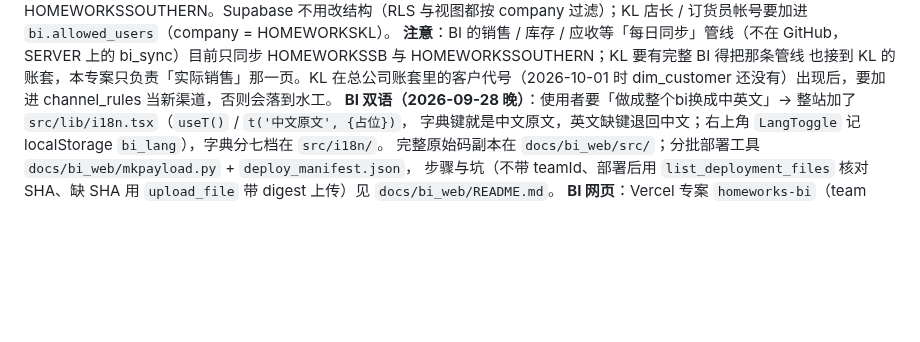
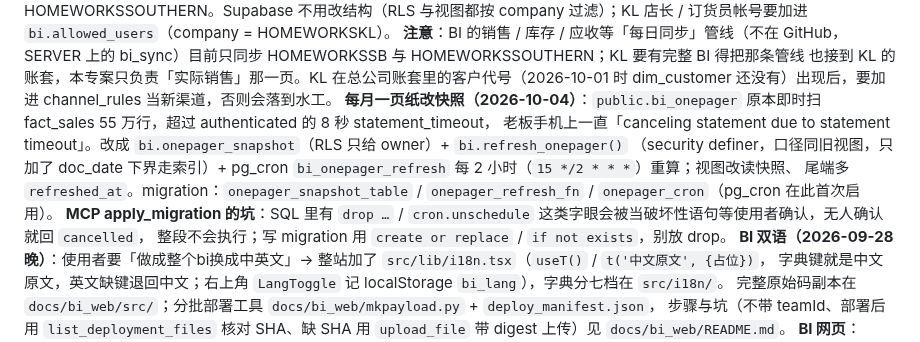
Before and after one commit to leslieteeyang-a11y/leslie-tee-yang, a Markdown page: CLAUDE.md, the part around the change. Drawn GitHub-style; blank space fills up the shorter version.

Commit message:
记录：每月一页纸改为 pg_cron 快照（修 statement timeout）与 apply_migration 的 drop 字眼坑
Co-Authored-By: Claude Fable 5.1 <noreply@anthropic.com>
Claude-Session: https://claude.ai/code/session_0145XtRmd58v7MxLGbc5i3uY

```diff
--- a/CLAUDE.md
+++ b/CLAUDE.md
@@ -112,6 +112,12 @@ API 是 AutoCount 2.0 选购模组，使用者要先看授权画面 + 建测试
 固定只取 HOMEWORKSSOUTHERN。Supabase 不用改结构（RLS 与视图都按 company 过滤）；KL 店长 / 订货员帐号要加进 `bi.allowed_users`（company = HOMEWORKSKL）。
 **注意**：BI 的销售 / 库存 / 应收等「每日同步」管线（不在 GitHub，SERVER 上的 bi_sync）目前只同步 HOMEWORKSSB 与 HOMEWORKSSOUTHERN；KL 要有完整 BI 得把那条管线
 也接到 KL 的账套，本专案只负责「实际销售」那一页。KL 在总公司账套里的客户代号（2026-10-01 时 dim_customer 还没有）出现后，要加进 channel_rules 当新渠道，否则会落到水工。
+**每月一页纸改快照（2026-10-04）**：`public.bi_onepager` 原本即时扫 fact_sales 55 万行，超过 authenticated 的 8 秒 statement_timeout，
+老板手机上一直「canceling statement due to statement timeout」。改成 `bi.onepager_snapshot`（RLS 只给 owner）+ `bi.refresh_onepager()`
+（security definer，口径同旧视图，只加了 doc_date 下界走索引）+ pg_cron `bi_onepager_refresh` 每 2 小时（`15 */2 * * *`）重算；视图改读快照、
+尾端多 `refreshed_at`。migration：`onepager_snapshot_table` / `onepager_refresh_fn` / `onepager_cron`（pg_cron 在此首次启用）。
+**MCP apply_migration 的坑**：SQL 里有 `drop …` / `cron.unschedule` 这类字眼会被当破坏性语句等使用者确认，无人确认就回 `cancelled`，
+整段不会执行；写 migration 用 `create or replace` / `if not exists`，别放 drop。
 **BI 双语（2026-09-28 晚）**：使用者要「做成整个bi换成中英文」→ 整站加了 `src/lib/i18n.tsx`（`useT()` / `t('中文原文', {占位})`，
 字典键就是中文原文，英文缺键退回中文；右上角 `LangToggle` 记 localStorage `bi_lang`），字典分七档在 `src/i18n/`。
 完整原始码副本在 `docs/bi_web/src/`；分批部署工具 `docs/bi_web/mkpayload.py` + `deploy_manifest.json`，
```
